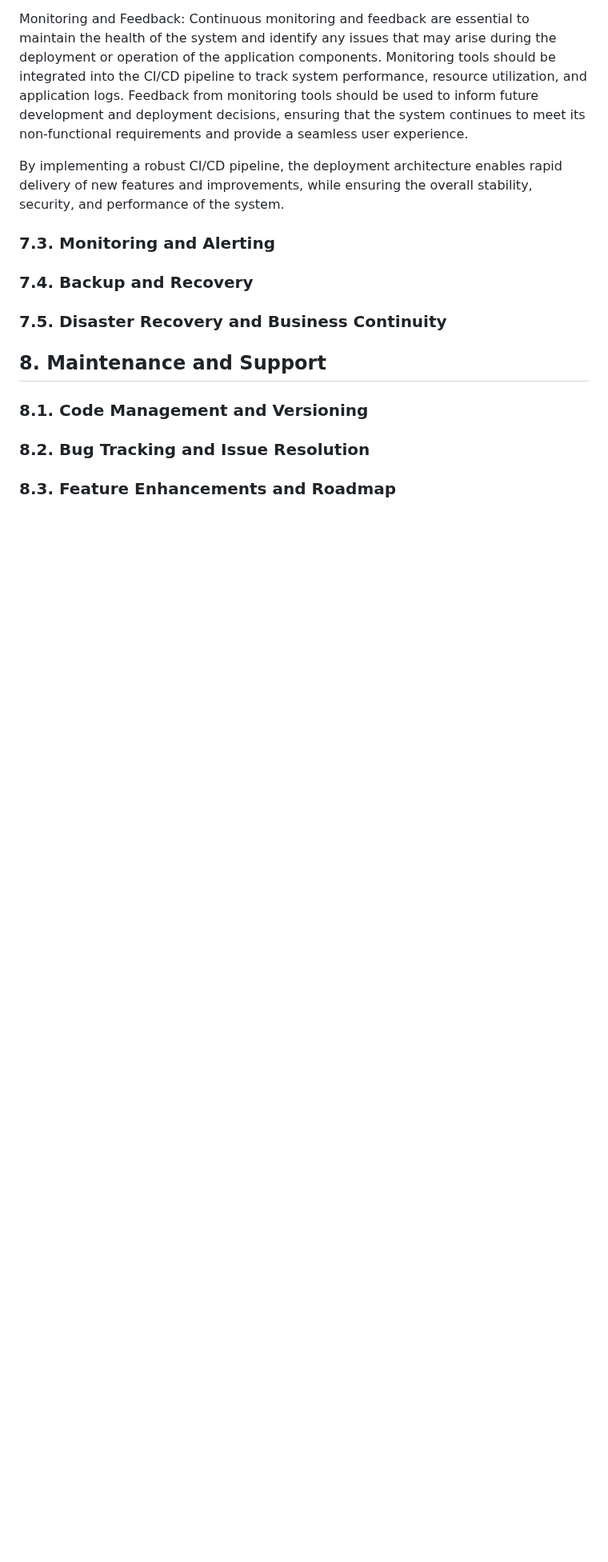
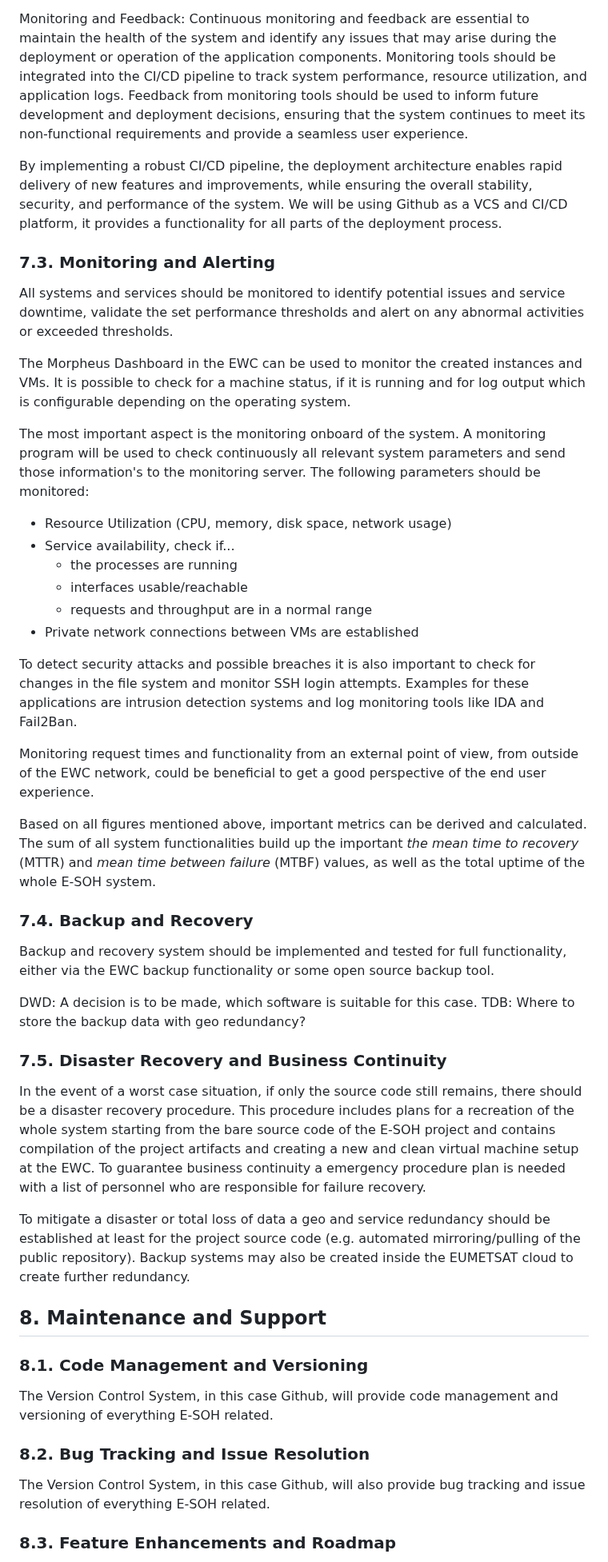
Before and after one commit to EURODEO/e-soh-technical-architecture, a Markdown page: README.md, the part around one of its changes. Shown at 80% size. Drawn GitHub-style; blank space fills up the shorter version.

Commit message:
DWD: Added more  information to 7 and 8

```diff
--- a/README.md
+++ b/README.md
@@ -148,13 +162,49 @@ Deployment automation is the process of automatically deploying application comp
 Monitoring and Feedback:
 Continuous monitoring and feedback are essential to maintain the health of the system and identify any issues that may arise during the deployment or operation of the application components. Monitoring tools should be integrated into the CI/CD pipeline to track system performance, resource utilization, and application logs. Feedback from monitoring tools should be used to inform future development and deployment decisions, ensuring that the system continues to meet its non-functional requirements and provide a seamless user experience.
 
-By implementing a robust CI/CD pipeline, the deployment architecture enables rapid delivery of new features and improvements, while ensuring the overall stability, security, and performance of the system.
+By implementing a robust CI/CD pipeline, the deployment architecture enables rapid delivery of new features and improvements, while ensuring the overall stability, security, and performance of the system. We will be using Github as a VCS and CI/CD platform, it provides a functionality for all parts of the deployment process.
 
 ### 7.3. Monitoring and Alerting
+
+All systems and services should be monitored to identify potential issues and service downtime, validate the set performance thresholds and alert on any abnormal activities or exceeded thresholds.
+
+The Morpheus Dashboard in the EWC can be used to monitor the created instances and VMs. It is possible to check for a machine status, if it is running and for log output which is configurable depending on the operating system.
+
+The most important aspect is the monitoring onboard of the system. A monitoring program will be used to check continuously all relevant system parameters and send those information's to the monitoring server. The following parameters should be monitored:
+
+* Resource Utilization (CPU, memory, disk space, network usage)
+* Service availability, check if...
+  * the processes are running
+  * interfaces usable/reachable
+  * requests and throughput are in a normal range
+* Private network connections between VMs are established
+
+To detect security attacks and possible breaches it is also important to check for changes in the file system and monitor SSH login attempts. Examples for these applications are intrusion detection systems and log monitoring tools like IDA and Fail2Ban.
+
+Monitoring request times and functionality from an external point of view, from outside of the EWC network, could be beneficial to get a good perspective of the end user experience.
+
+Based on all figures mentioned above, important metrics can be derived and calculated. The sum of all system functionalities build up the important _the mean time to recovery_ (MTTR) and _mean time between failure_ (MTBF) values, as well as the total uptime of the whole E-SOH system.
+
 ### 7.4. Backup and Recovery
+
+Backup and recovery system should be implemented and tested for full functionality, either via the EWC backup functionality or some open source backup tool.
+
+DWD: A decision is to be made, which software is suitable for this case. TDB: Where to store the backup data with geo redundancy?
+
 ### 7.5. Disaster Recovery and Business Continuity
 
+In the event of a worst case situation, if only the source code still remains, there should be a disaster recovery procedure. This procedure includes plans for a recreation of the whole system starting from the bare source code of the E-SOH project and contains compilation of the project artifacts and creating a new and clean virtual machine setup at the EWC. To guarantee business continuity a emergency procedure plan is needed with a list of personnel who are responsible for failure recovery.
+
+To mitigate a disaster or total loss of data a geo and service redundancy should be established at least for the project source code (e.g. automated mirroring/pulling of the public repository). Backup systems may also be created inside the EUMETSAT cloud to create further redundancy.
+
 ## 8. Maintenance and Support
+
 ### 8.1. Code Management and Versioning
+
+The Version Control System, in this case Github, will provide code management and versioning of everything E-SOH related.
+
 ### 8.2. Bug Tracking and Issue Resolution
+
+The Version Control System, in this case Github, will also provide bug tracking and issue resolution of everything E-SOH related.
+
 ### 8.3. Feature Enhancements and Roadmap
```
Also changed, not shown: other parts of README.md (+27 -7 lines).
